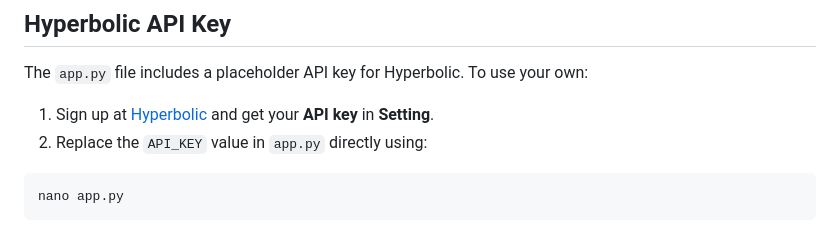
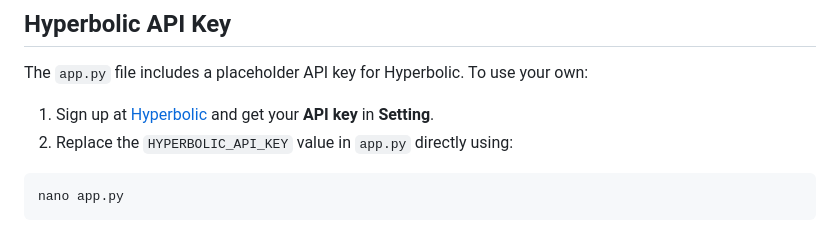
Before and after one commit to pouyaneth/RoastMe-SP1, a Markdown page: README.md, the part around the change. Drawn GitHub-style.

````diff
--- a/README.md
+++ b/README.md
@@ -54,7 +54,7 @@ cd RoastMe-SP1
 ## Hyperbolic API Key
 The `app.py` file includes a placeholder API key for Hyperbolic. To use your own:
 1. Sign up at [Hyperbolic](https://app.hyperbolic.xyz/) and get your **API key** in **Setting**.
-2. Replace the `API_KEY` value in `app.py` directly using:
+2. Replace the `HYPERBOLIC_API_KEY` value in `app.py` directly using:
 ```bash
 nano app.py
 ```
````
